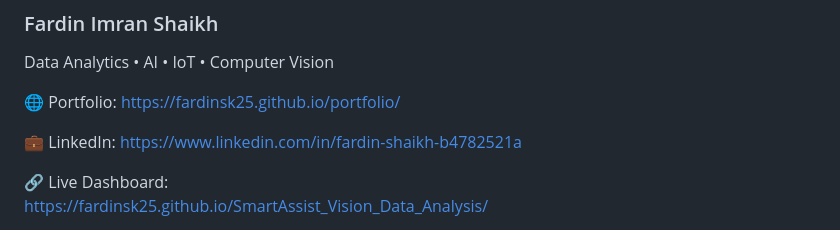
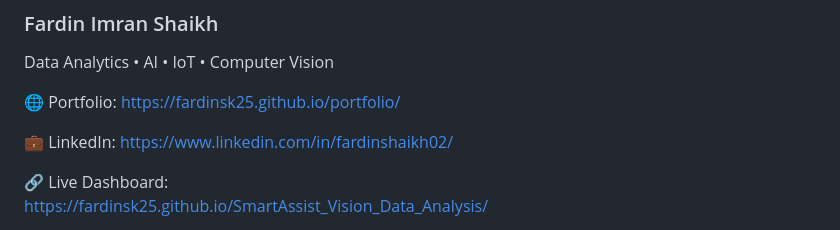
Before and after one commit to fardinsk25/SmartAssist_Vision_Data_Analysis, a Markdown page: README.md, the part around the change. Rendered like a GitHub page.

```diff
--- a/README.md
+++ b/README.md
@@ -275,7 +275,7 @@ Data Analytics • AI • IoT • Computer Vision
 
 🌐 Portfolio: https://fardinsk25.github.io/portfolio/
 
-💼 LinkedIn: [https://www.linkedin.com/in/fardin-shaikh-b4782521a](https://www.linkedin.com/in/fardinshaikh02/)
+💼 LinkedIn: https://www.linkedin.com/in/fardinshaikh02/
 
 🔗 Live Dashboard:
 https://fardinsk25.github.io/SmartAssist_Vision_Data_Analysis/
```
